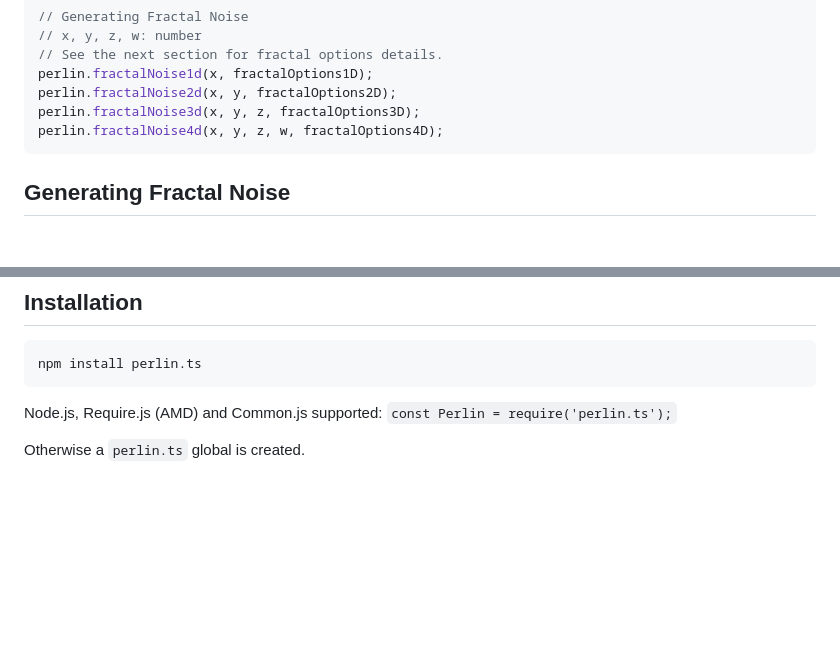
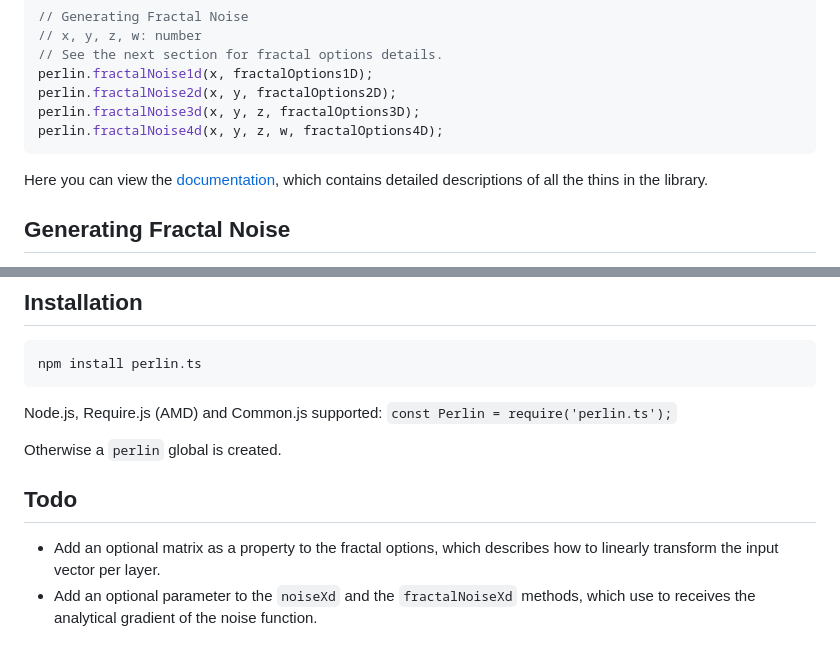
Before and after one commit to weijiewow/perlints, a Markdown page: readme.md, 2 parts joined by grey strips. Rendered like a GitHub page; blank space fills up the shorter version.

Commit message:
Add a TODO section, correct the description of global variable names, and include document links.

````diff
--- a/readme.md
+++ b/readme.md
@@ -27,6 +27,8 @@ perlin.fractalNoise2d(x, y, fractalOptions2D);
 perlin.fractalNoise3d(x, y, z, fractalOptions3D);
 perlin.fractalNoise4d(x, y, z, w, fractalOptions4D);
 ```
+
+Here you can view the [documentation](https://github.com/weijiewow/perlints/blob/main/doc/perlin.ts.md), which contains detailed descriptions of all the thins in the library.
 
 ## Generating Fractal Noise
 
@@ -117,4 +119,9 @@ npm install perlin.ts
 
 Node.js, Require.js (AMD) and Common.js supported: `const Perlin = require('perlin.ts');`
 
-Otherwise a `perlin.ts` global is created.
+Otherwise a `perlin` global is created.
+
+## Todo
+
+- Add an optional matrix as a property to the fractal options, which describes how to linearly transform the input vector per layer.
+- Add an optional parameter to the `noiseXd` and the `fractalNoiseXd` methods, which use to receives the analytical gradient of the noise function.
````
